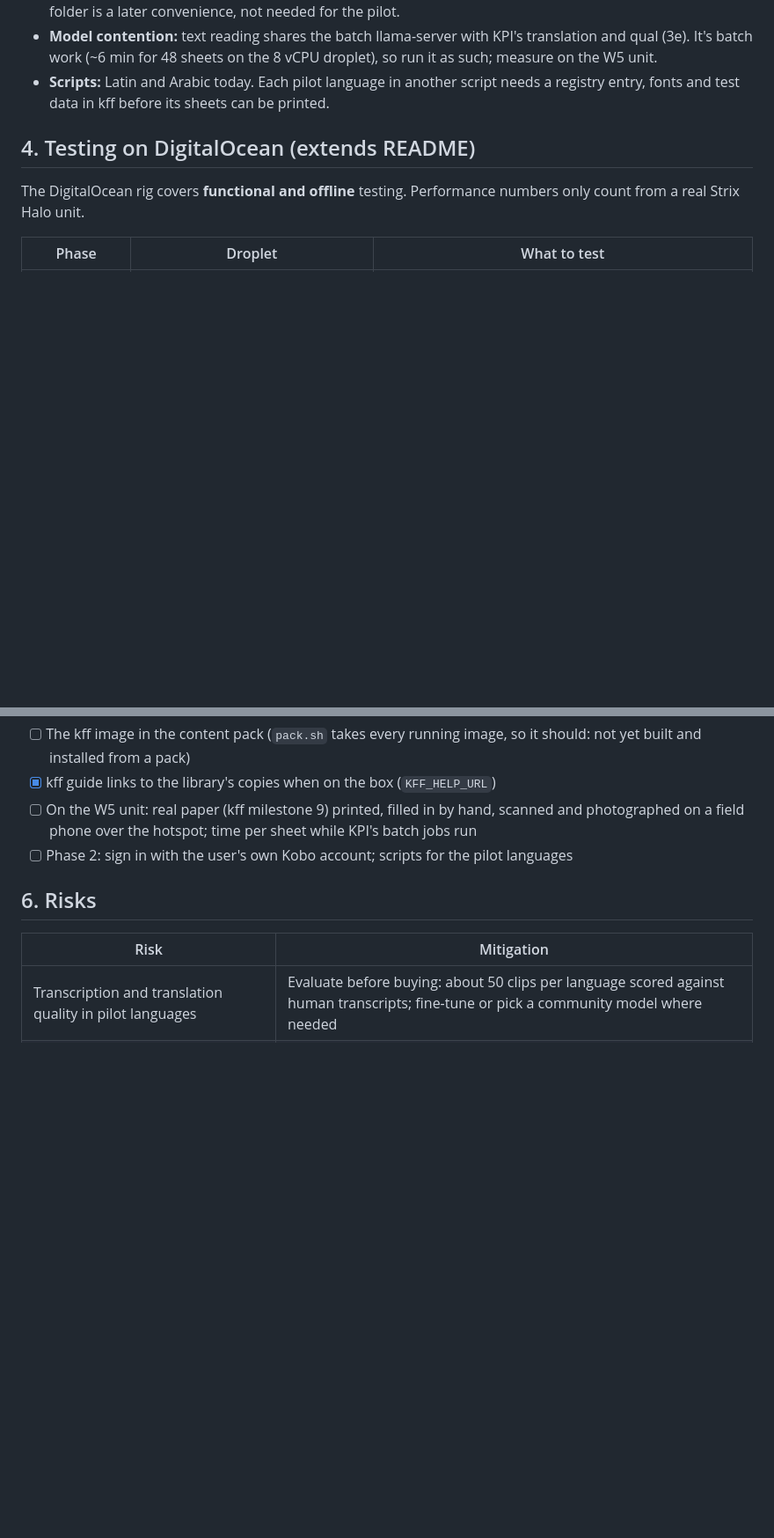
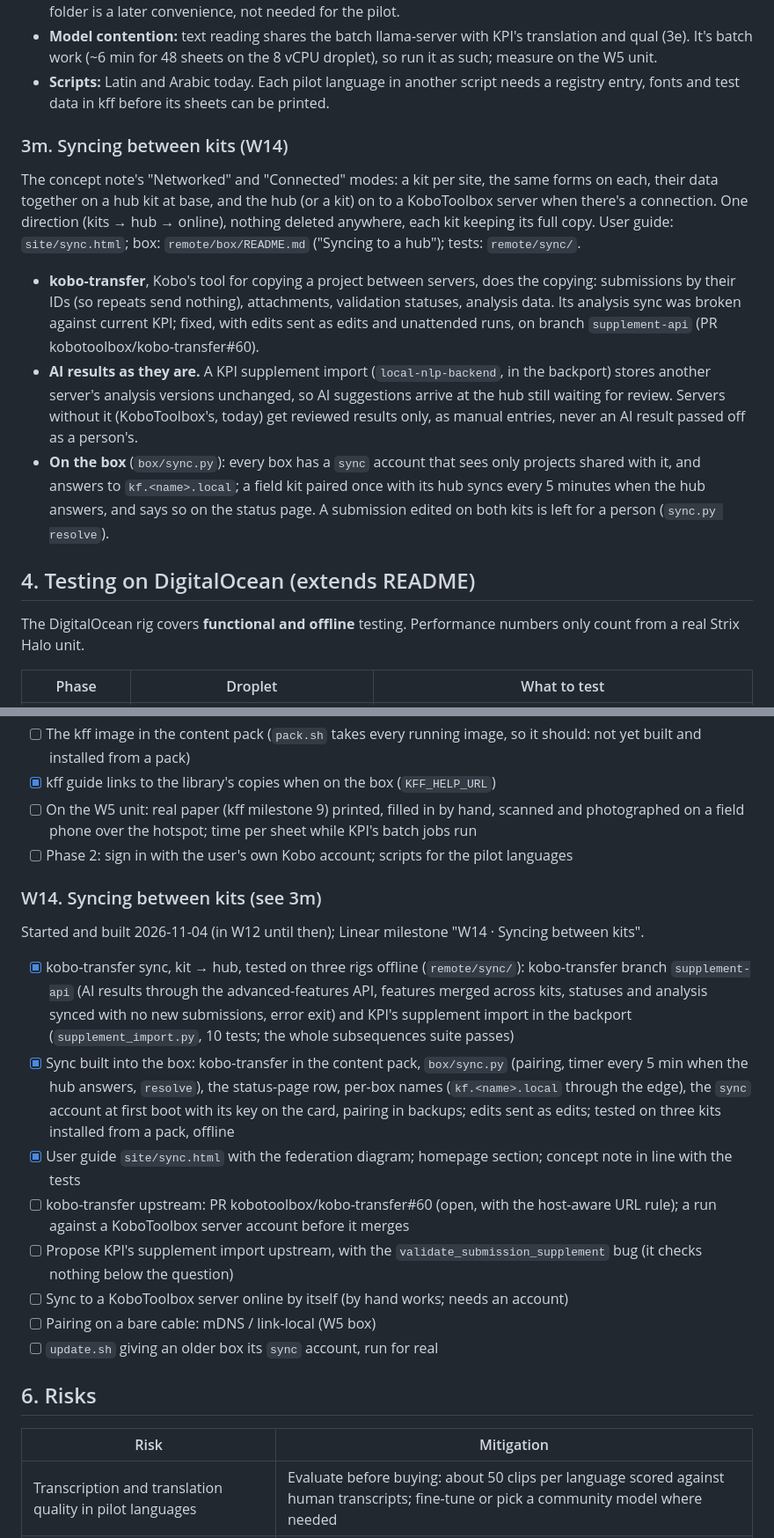
Before and after one commit to kobotoolbox/kobo-in-a-box, a Markdown page: PLAN.md, 2 parts joined by grey strips. Shown at 88% size. GitHub-like rendering; blank space fills up the shorter version.

Commit message:
Plan: syncing between kits is its own workstream, W14 (3m), as in Linear
The sync items move from W12 to W14 (open ones split as the Linear issues
are); a short design section 3m; goal 8 in the summary; STATUS tags it W14.

Co-Authored-By: Claude Opus 5.5 <noreply@anthropic.com>

```diff
--- a/PLAN.md
+++ b/PLAN.md
@@ -700,6 +701,27 @@ Running it:
   as such; measure on the W5 unit.
 - **Scripts:** Latin and Arabic today. Each pilot language in another script needs a
   registry entry, fonts and test data in kff before its sheets can be printed.
+
+### 3m. Syncing between kits (W14)
+
+The concept note's "Networked" and "Connected" modes: a kit per site, the same forms on
+each, their data together on a hub kit at base, and the hub (or a kit) on to a KoboToolbox
+server when there's a connection. One direction (kits → hub → online), nothing deleted
+anywhere, each kit keeping its full copy. User guide: `site/sync.html`; box:
+`remote/box/README.md` ("Syncing to a hub"); tests: `remote/sync/`.
+
+- **kobo-transfer**, Kobo's tool for copying a project between servers, does the copying:
+  submissions by their IDs (so repeats send nothing), attachments, validation statuses,
+  analysis data. Its analysis sync was broken against current KPI; fixed, with edits sent
+  as edits and unattended runs, on branch `supplement-api` (PR kobotoolbox/kobo-transfer#60).
+- **AI results as they are.** A KPI supplement import (`local-nlp-backend`, in the
+  backport) stores another server's analysis versions unchanged, so AI suggestions arrive
+  at the hub still waiting for review. Servers without it (KoboToolbox's, today) get
+  reviewed results only, as manual entries, never an AI result passed off as a person's.
+- **On the box** (`box/sync.py`): every box has a `sync` account that sees only projects
+  shared with it, and answers to `kf.<name>.local`; a field kit paired once with its hub
+  syncs every 5 minutes when the hub answers, and says so on the status page. A submission
+  edited on both kits is left for a person (`sync.py resolve`).
 
 ## 4. Testing on DigitalOcean (extends README)
 
@@ -864,6 +882,17 @@ Scheduled 2026-11-03; kff's own milestone 10. Built and tested on a second CPU r
 - [x] kff guide links to the library's copies when on the box (`KFF_HELP_URL`)
 - [ ] On the W5 unit: real paper (kff milestone 9) printed, filled in by hand, scanned and photographed on a field phone over the hotspot; time per sheet while KPI's batch jobs run
 - [ ] Phase 2: sign in with the user's own Kobo account; scripts for the pilot languages
+
+### W14. Syncing between kits (see 3m)
+Started and built 2026-11-04 (in W12 until then); Linear milestone "W14 · Syncing between kits".
+- [x] kobo-transfer sync, kit → hub, tested on three rigs offline (`remote/sync/`): kobo-transfer branch `supplement-api` (AI results through the advanced-features API, features merged across kits, statuses and analysis synced with no new submissions, error exit) and KPI's supplement import in the backport (`supplement_import.py`, 10 tests; the whole subsequences suite passes)
+- [x] Sync built into the box: kobo-transfer in the content pack, `box/sync.py` (pairing, timer every 5 min when the hub answers, `resolve`), the status-page row, per-box names (`kf.<name>.local` through the edge), the `sync` account at first boot with its key on the card, pairing in backups; edits sent as edits; tested on three kits installed from a pack, offline
+- [x] User guide `site/sync.html` with the federation diagram; homepage section; concept note in line with the tests
+- [ ] kobo-transfer upstream: PR kobotoolbox/kobo-transfer#60 (open, with the host-aware URL rule); a run against a KoboToolbox server account before it merges
+- [ ] Propose KPI's supplement import upstream, with the `validate_submission_supplement` bug (it checks nothing below the question)
+- [ ] Sync to a KoboToolbox server online by itself (by hand works; needs an account)
+- [ ] Pairing on a bare cable: mDNS / link-local (W5 box)
+- [ ] `update.sh` giving an older box its `sync` account, run for real
 
 ## 6. Risks
 
```
Also changed, not shown: other parts of PLAN.md (+5 -8 lines), STATUS.md (+1 -1 lines).
